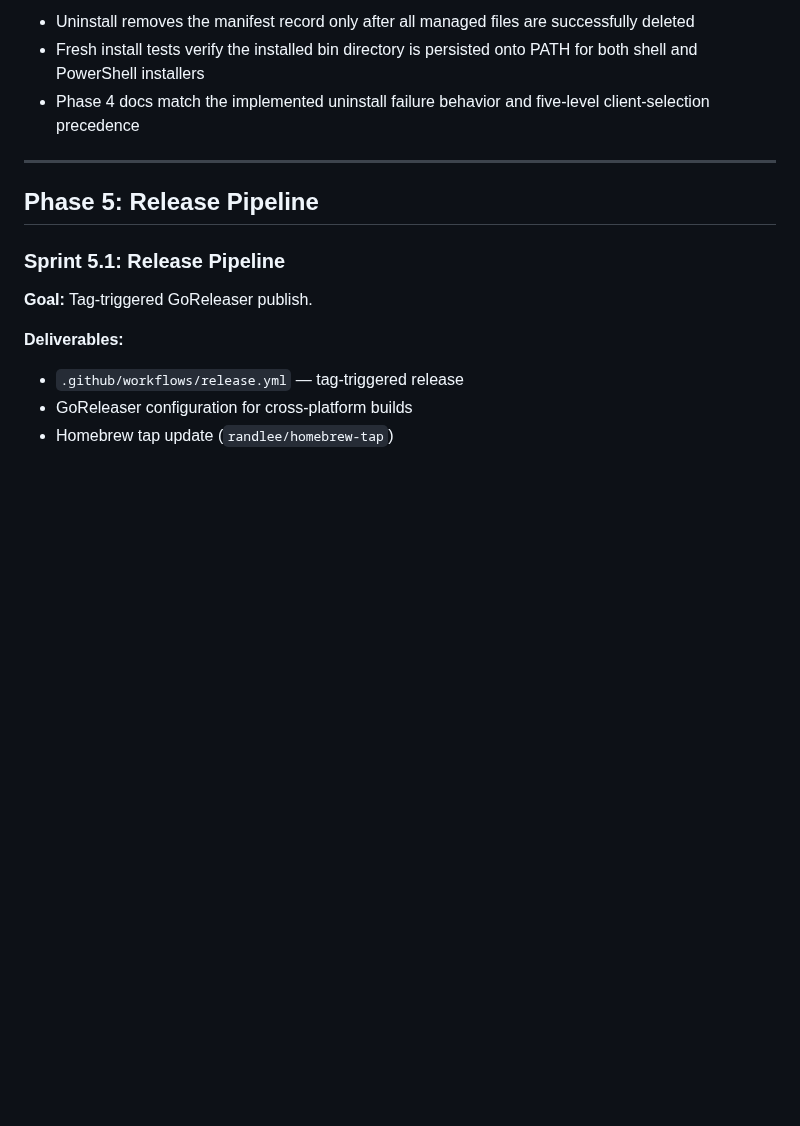
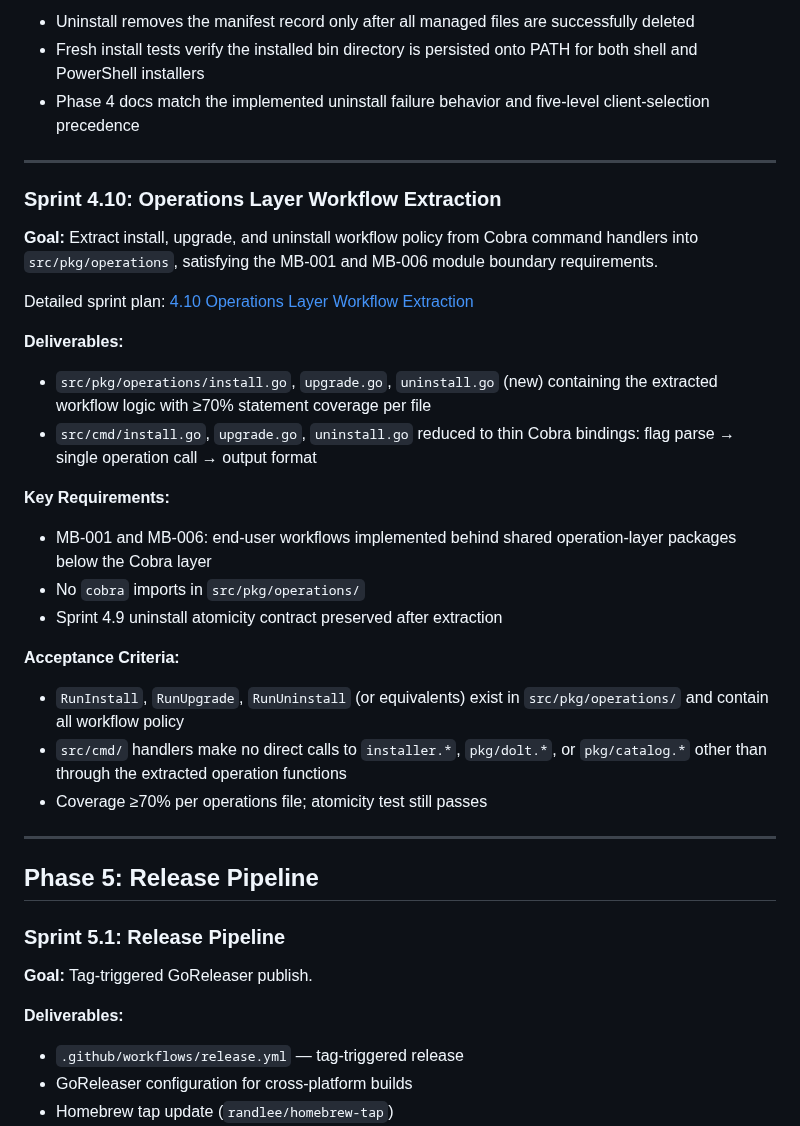
Before and after one commit to randlee/synaptic-canvas-dolt, a Markdown page: docs/project-plan.md, the part around the change. Drawn GitHub-style; blank space fills up the shorter version.

Commit message:
Add Sprint 4.10 entry to project-plan.md
Completes Phase 4 documentation consistency: Sprint 4.10 heading,
deliverables, key requirements, and ACs now present alongside 4.9.

Co-Authored-By: Claude Sonnet 4.6 <noreply@anthropic.com>

```diff
--- a/docs/project-plan.md
+++ b/docs/project-plan.md
@@ -1956,6 +1956,35 @@ Detailed sprint plan: [4.9 Uninstall Atomicity And Installer PATH Hardening](./p
 
 ---
 
+### Sprint 4.10: Operations Layer Workflow Extraction
+
+**Goal:** Extract install, upgrade, and uninstall workflow policy from Cobra
+command handlers into `src/pkg/operations`, satisfying the MB-001 and MB-006
+module boundary requirements.
+
+Detailed sprint plan: [4.10 Operations Layer Workflow Extraction](./phase-4/4.10-operations-layer-workflow-extraction.md)
+
+**Deliverables:**
+- `src/pkg/operations/install.go`, `upgrade.go`, `uninstall.go` (new) containing
+  the extracted workflow logic with ≥70% statement coverage per file
+- `src/cmd/install.go`, `upgrade.go`, `uninstall.go` reduced to thin Cobra
+  bindings: flag parse → single operation call → output format
+
+**Key Requirements:**
+- MB-001 and MB-006: end-user workflows implemented behind shared operation-layer
+  packages below the Cobra layer
+- No `cobra` imports in `src/pkg/operations/`
+- Sprint 4.9 uninstall atomicity contract preserved after extraction
+
+**Acceptance Criteria:**
+- `RunInstall`, `RunUpgrade`, `RunUninstall` (or equivalents) exist in
+  `src/pkg/operations/` and contain all workflow policy
+- `src/cmd/` handlers make no direct calls to `installer.*`, `pkg/dolt.*`,
+  or `pkg/catalog.*` other than through the extracted operation functions
+- Coverage ≥70% per operations file; atomicity test still passes
+
+---
+
 ## Phase 5: Release Pipeline
 
 ### Sprint 5.1: Release Pipeline
```
